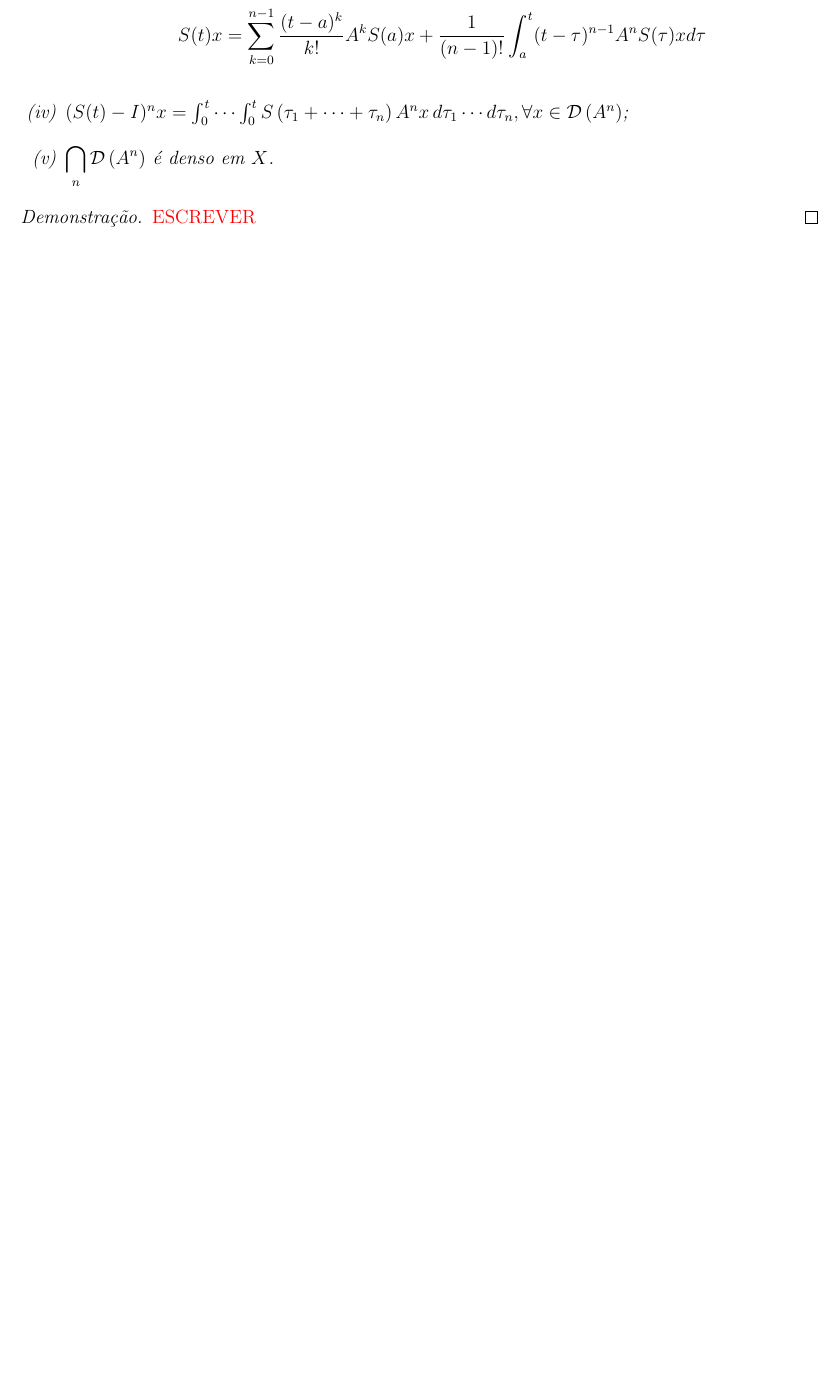
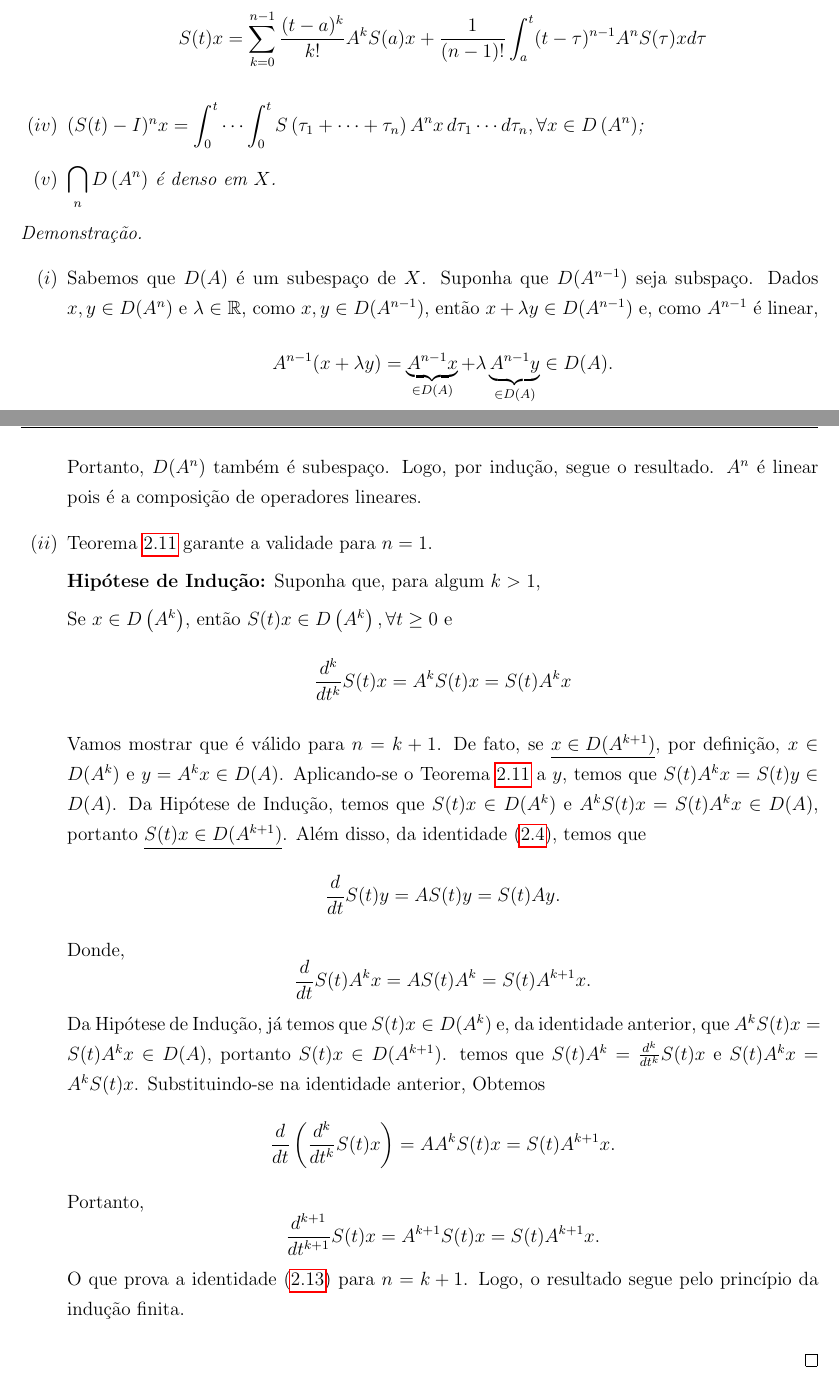
Before and after one commit to reginaldodr/notas-semigrupos-git, a LaTeX book (notas-semigrupo.tex, which reads semigrupoC0.tex): part of page 22 of 24 before the commit and two parts of pages 22 and 23 of 26 after it, the two joined at a grey line, cut so that both start at the same text, the shorter picture padded with empty space. Compiled offline with pdfLaTeX.

Commit message:
Update: prop. 2.21
prova dos itens (i) e (ii)

```diff
--- a/semigrupoC0.tex
+++ b/semigrupoC0.tex
@@ -563,11 +566,45 @@ Seja $S(t)=e^{tA}$ em $X$. Temos:
 \[
 S(t) x=\sum_{k=0}^{n-1} \frac{(t-a)^k}{k!} A^k S(a) x+\frac{1}{(n-1)!} \int_a^t(t-\tau)^{n-1} A^n S(\tau) x d \tau
 \]
-\item  $(S(t)-I)^n x=\int_0^t \cdots \int_0^t S\left(\tau_1+\cdots+\tau_n\right) A^n x\, d \tau_1 \cdots d \tau_n, \forall x \in \mathcal{D}\left(A^n\right)$;
-\item $\displaystyle\bigcap_n \mathcal{D}\left(A^n\right)$ é denso em $X$.
+\item  $(S(t)-I)^n x=\displaystyle\int_0^t \cdots \int_0^t S\left(\tau_1+\cdots+\tau_n\right) A^n x\, d \tau_1 \cdots d \tau_n, \forall x \in D\left(A^n\right)$;
+\item $\displaystyle\bigcap_n {D}\left(A^n\right)$ é denso em $X$.
 \end{enumerate}
 \end{proposition}
 
-\begin{proof}
-    {\color{red} ESCREVER}
+\begin{proof}\noindent
+
+\begin{enumerate}[$(i)$]
+\item Sabemos que $D(A)$ é um subespaço de $X$. Suponha que $D(A^{n-1})$ seja subspaço. Dados $x,y\in D(A^n)$ e $\lambda\in \R$, como $x,y\in D(A^{n-1})$, então
+$x+\lambda y\in D(A^{n-1})$ e, como $A^{n-1}$ é linear,
+\[A^{n-1}(x+\lambda y)=\underbrace{A^{n-1}x}_{\in D(A)}+\lambda \underbrace{A^{n-1}y}_{\in D(A)}\in D(A).\]
+Portanto, $D(A^n)$ também é subespaço. Logo, por indução, segue o resultado. $A^n$ é linear pois é a composição de operadores lineares.
+
+\item Teorema \ref{th-der} garante a validade para $n=1$.
+
+\noindent\textbf{Hipótese de Indução:} Suponha que, para algum $k>1$,
+
+\noindent Se $x \in {D}\left(A^k\right)$, então $S(t) x \in {D}\left(A^k\right), \forall t \geq 0$ e
+\[
+\frac{d^k}{d t^k} S(t) x=A^k S(t) x=S(t) A^k x
+\]
+
+Vamos mostrar que é válido para $n=k+1$. De fato, se \underline{$x\in D(A^{k+1})$}, por definição, $x\in D(A^k)$ e $y=A^kx\in D(A)$. Aplicando-se o  Teorema \ref{th-der} a $y$, temos que $S(t)A^kx=S(t)y\in D(A)$.  Da Hipótese de Indução, temos que $S(t)x\in D(A^k)$ e $A^kS(t)x=S(t)A^kx\in D(A)$, portanto \underline{$S(t)x\in D(A^{k+1})$}. Além disso, da identidade \eqref{eq-der}, temos que
+\[
+\frac{d}{dt} S(t)y=AS(t)y=S(t)Ay.
+\]
+Donde,
+\[
+\frac{d}{dt}S(t)A^kx=AS(t)A^k=S(t)A^{k+1}x.
+\]
+Da Hipótese de Indução, já temos que $S(t)x\in D(A^k)$ e, da identidade anterior, que $A^kS(t)x=S(t)A^kx\in D(A)$, portanto $S(t)x\in D(A^{k+1})$. temos que $S(t)A^k=\frac{d^k}{dt^k}S(t)x$ e $S(t)A^kx=A^kS(t)x$. Substituindo-se na identidade anterior, Obtemos
+\[
+\frac{d}{dt}\left(\frac{d^k}{dt^k}S(t)x\right)=AA^kS(t)x=S(t)A^{k+1}x.
+\]
+Portanto,
+\[
+\frac{d^{k+1}}{dt^{k+1}}S(t)x=A^{k+1}S(t)x=S(t)A^{k+1}x.
+\]
+O que prova a identidade \eqref{id-dern} para $n={k+1}$. Logo, o resultado segue pelo princípio da indução finita.
+
+\end{enumerate}
 \end{proof}
```
Also changed, not shown: notas-semigrupo.pdf, semigrupoC0.tex (23 more changed lines).
